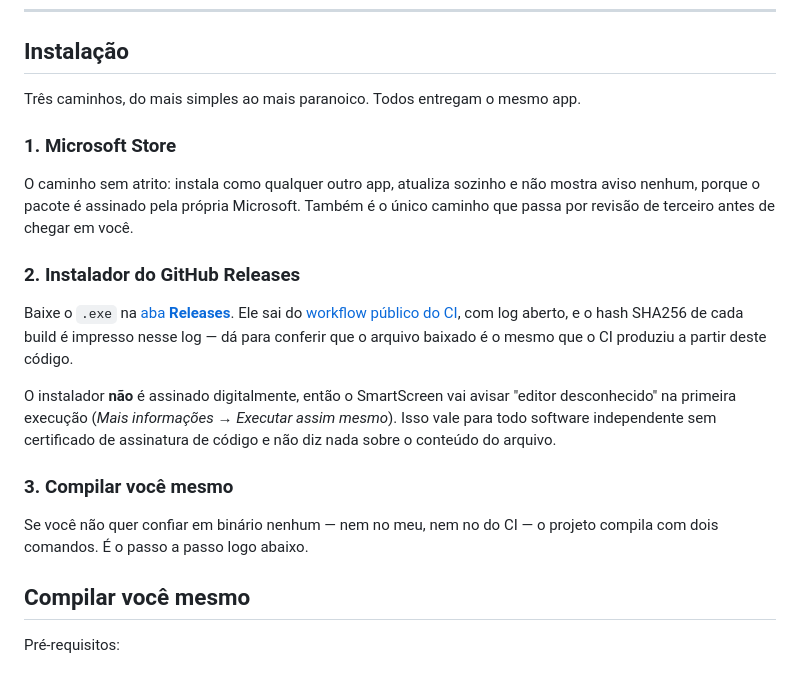
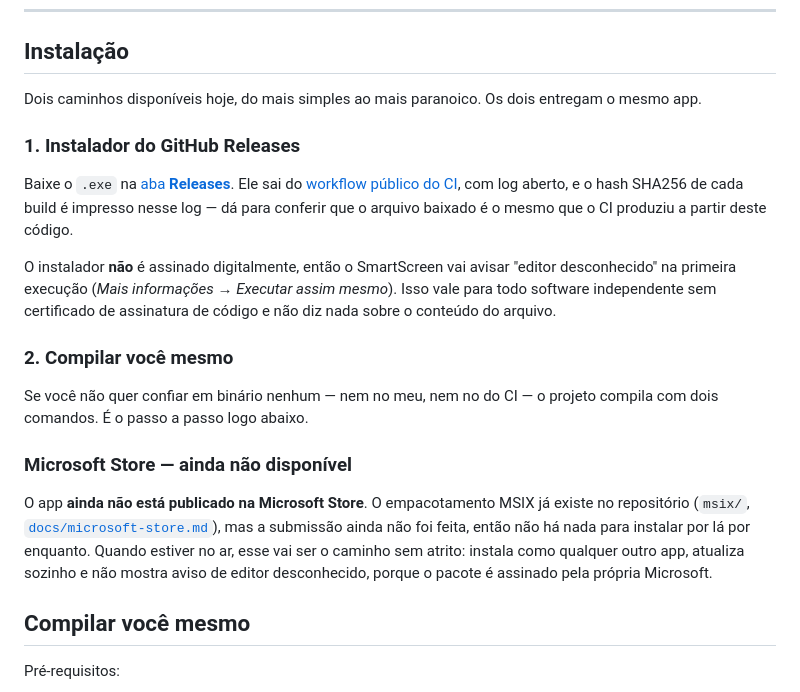
Before and after one commit to bmairesse/FLSChatOverlay, a Markdown page: README.md, the part around the change. Rendered like a GitHub page.

Commit message:
Marca a Microsoft Store como ainda indisponível no README
A seção de instalação listava a Store como o primeiro caminho, sugerindo
que o app já está publicado. Ela vira uma subseção sem numeração, marcada
como indisponível, e a lista passa a ter só os dois caminhos que
funcionam hoje: instalador do Releases e compilar do código.

```diff
--- a/README.md
+++ b/README.md
@@ -92,15 +92,10 @@ detecção — mas vale saber.
 
 ## Instalação
 
-Três caminhos, do mais simples ao mais paranoico. Todos entregam o mesmo app.
+Dois caminhos disponíveis hoje, do mais simples ao mais paranoico. Os dois
+entregam o mesmo app.
 
-### 1. Microsoft Store
-
-O caminho sem atrito: instala como qualquer outro app, atualiza sozinho e não
-mostra aviso nenhum, porque o pacote é assinado pela própria Microsoft. Também
-é o único caminho que passa por revisão de terceiro antes de chegar em você.
-
-### 2. Instalador do GitHub Releases
+### 1. Instalador do GitHub Releases
 
 Baixe o `.exe` na
 [aba **Releases**](https://github.com/bmairesse/FLSChatOverlay/releases/latest).
@@ -113,10 +108,19 @@ O instalador **não** é assinado digitalmente, então o SmartScreen vai avisar
 mesmo*). Isso vale para todo software independente sem certificado de assinatura
 de código e não diz nada sobre o conteúdo do arquivo.
 
-### 3. Compilar você mesmo
+### 2. Compilar você mesmo
 
 Se você não quer confiar em binário nenhum — nem no meu, nem no do CI — o
 projeto compila com dois comandos. É o passo a passo logo abaixo.
+
+### Microsoft Store — ainda não disponível
+
+O app **ainda não está publicado na Microsoft Store**. O empacotamento MSIX já
+existe no repositório (`msix/`, [`docs/microsoft-store.md`](docs/microsoft-store.md)),
+mas a submissão ainda não foi feita, então não há nada para instalar por lá
+por enquanto. Quando estiver no ar, esse vai ser o caminho sem atrito: instala
+como qualquer outro app, atualiza sozinho e não mostra aviso de editor
+desconhecido, porque o pacote é assinado pela própria Microsoft.
 
 ## Compilar você mesmo
 
```
